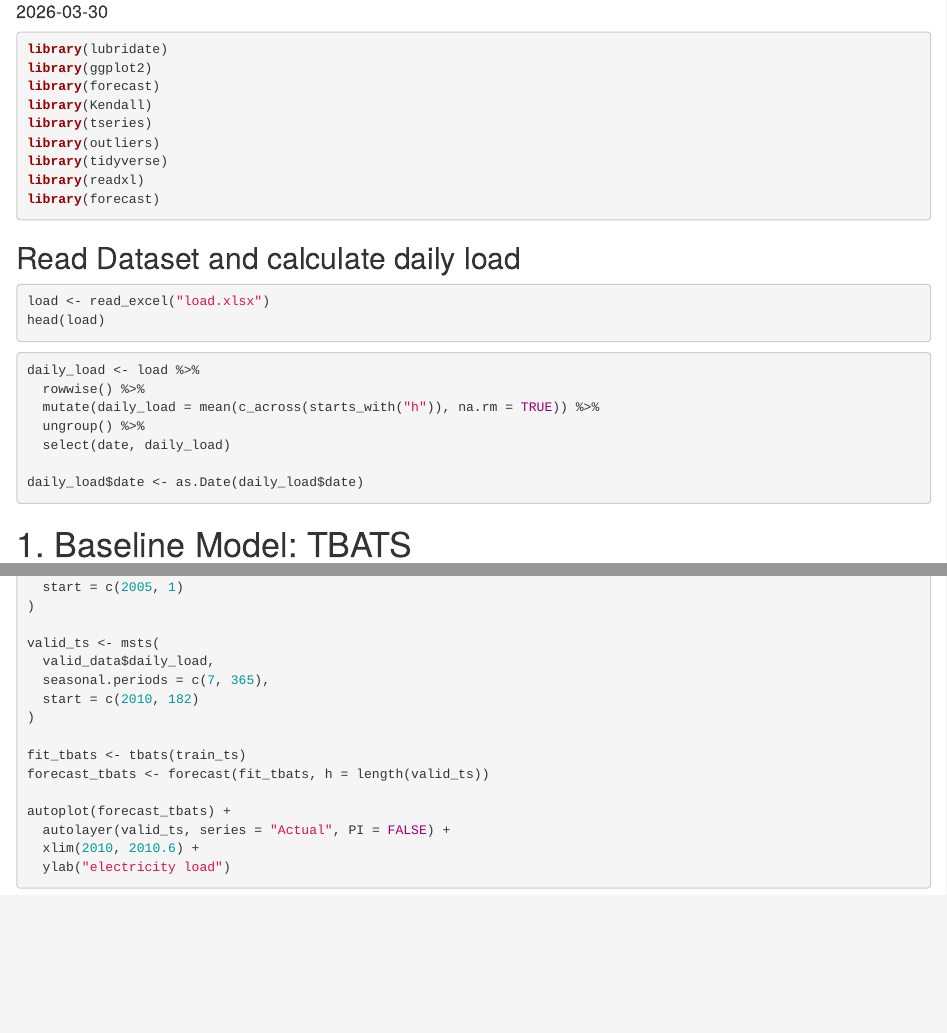
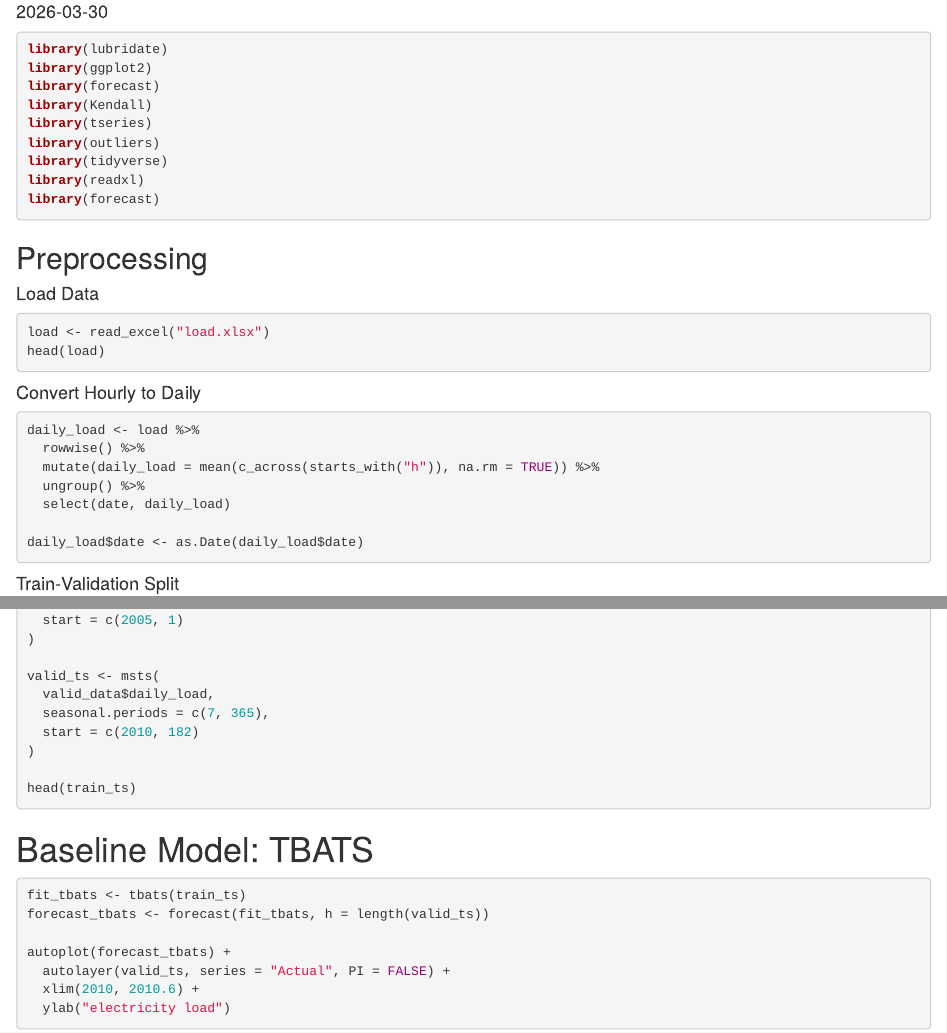
Before and after one commit to Parautilitarian/TSA_Load_Forecasting, an R Markdown document (TSA_Forecasting_1.Rmd): the page in a window 1100 px wide, from 70 px down, and a second part further down, joined at a grey line. Rendered offline with R 4.5, knitr and Pandoc, with nearby package versions; the code chunks are not run, so their results and figures are left out.

Commit message:
Restructure data loading and TBATS model

````diff
--- a/TSA_Forecasting_1.Rmd
+++ b/TSA_Forecasting_1.Rmd
@@ -20,12 +20,16 @@ library(readxl)
 library(forecast)
 ```
 
+## Preprocessing
 
-## Read Dataset and calculate daily load
+#### Load Data
+
 ```{r}
 load <- read_excel("load.xlsx")
 head(load)
 ```
+
+#### Convert Hourly to Daily
 
 ```{r}
 daily_load <- load %>%
@@ -38,7 +42,8 @@ daily_load$date <- as.Date(daily_load$date)
 
 ```
 
-# 1. Baseline Model: TBATS
+#### Train-Validation Split
+
 ```{r}
 train_data <- daily_load %>%
   filter(date <= as.Date("2010-06-30"))
@@ -59,6 +64,12 @@ valid_ts <- msts(
   start = c(2010, 182)
 )
 
+head(train_ts)
+```
+
+# Baseline Model: TBATS
+
+```{r}
 fit_tbats <- tbats(train_ts)
 forecast_tbats <- forecast(fit_tbats, h = length(valid_ts))
 
````
